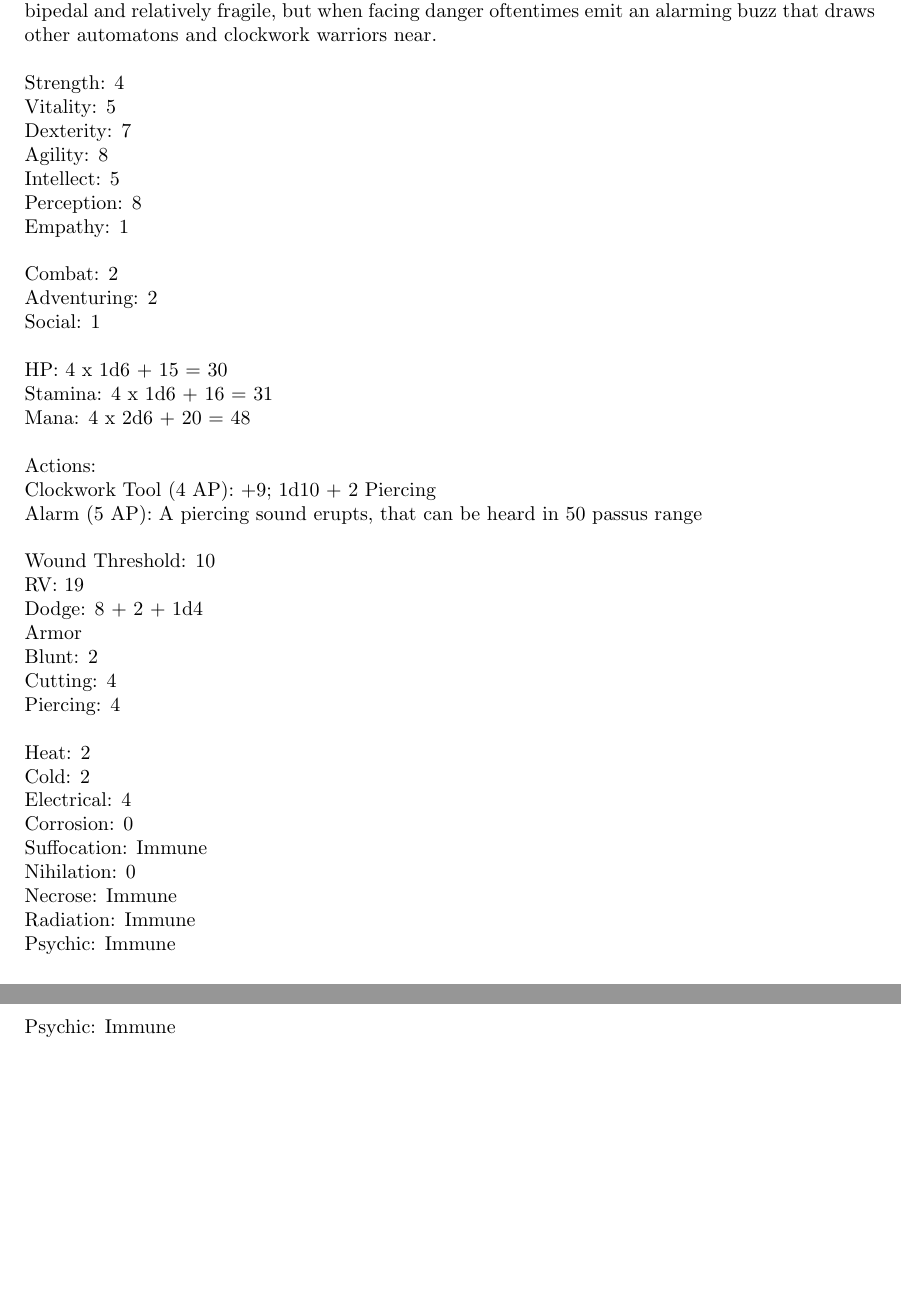
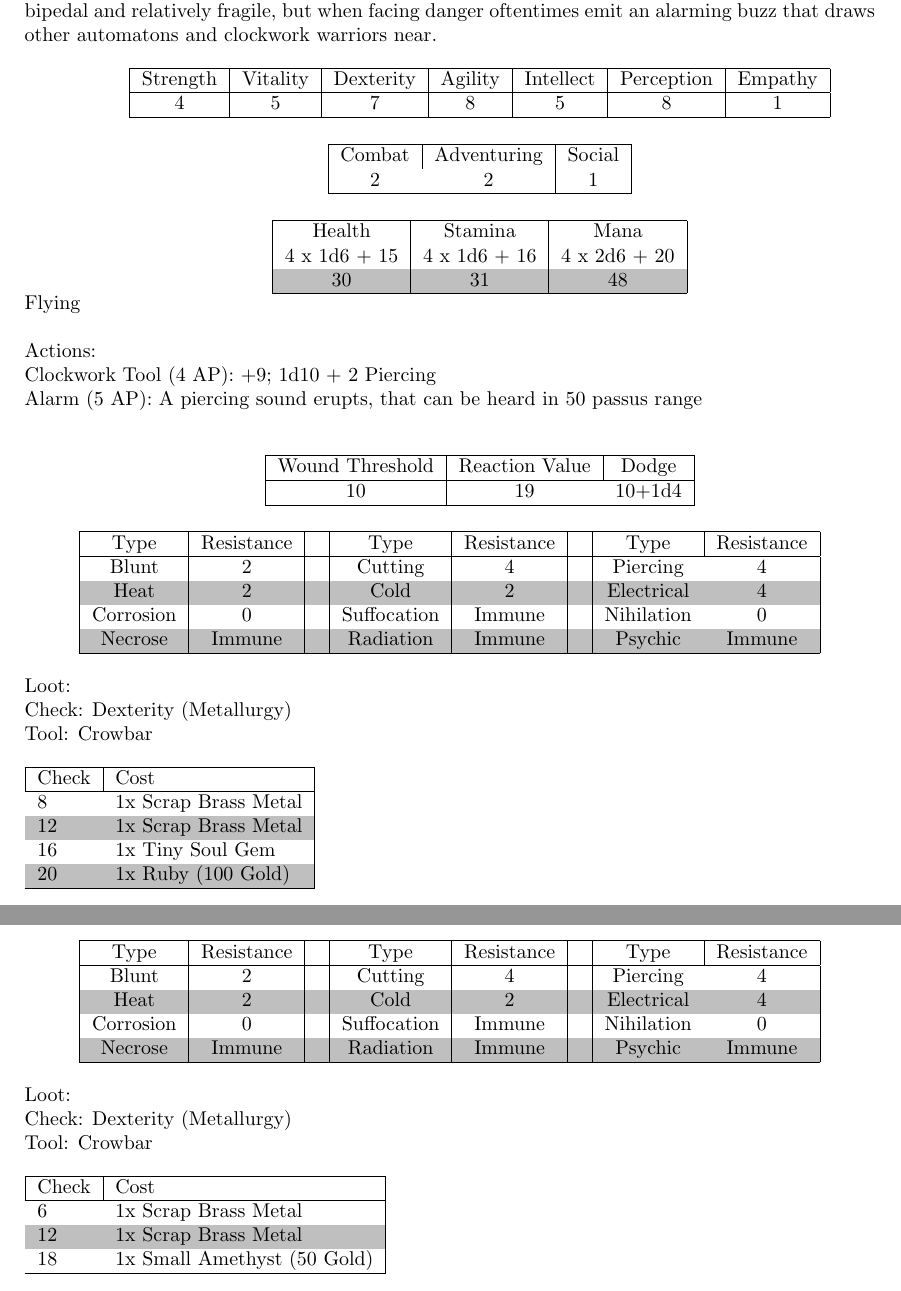
Before and after one commit to NTrixner/RaggedLandsPenAndPaper, a LaTeX document (rlp.tex, which reads npcs/constructs/clockworkaugur.tex, npcs/constructs/clockworkautomaton.tex): two parts of pages 138 and 141 of 164 before the commit and two parts of pages 138 and 140 of 164 after it, joined at a grey line, cut so that both start at the same text, the shorter picture padded with empty space. Compiled offline with pdfLaTeX.

Commit message:
#29 Add Loottables for Clockwork Augur and Clockwork Automaton Also rework NPC format

```diff
--- a/npcs/constructs/clockworkaugur.tex
+++ b/npcs/constructs/clockworkaugur.tex
@@ -27 +61,29 @@ Alarm (5 AP): A piercing sound erupts, that can be heard in 50 passus range\\
+\noindent
+\begin{minipage}[H]{1\textwidth}
+	\centering
+	\rowcolors{2}{lightgray}{white}
+	\begin{tabular}[c]{|c | c | c | c | c | c | c | c|}
+		\hline
+		Type & Resistance && Type & Resistance && Type & Resistance\\
+		\hline
+		Blunt & 2 &&
+		Cutting & 4 &&
+		Piercing & 4\\
+		Heat & 2 &&
+		Cold & 2 &&
+		Electrical & 4\\
+		Corrosion & 0 &&
+		Suffocation & Immune &&
+		Nihilation & 0 \\
+		Necrose & Immune &&
+		Radiation & Immune &&
+		Psychic & Immune\\
+		\hline
+	\end{tabular}
+\end{minipage}
+\bigbreak
+\noindent
+Loot:\\
+Check: Dexterity (Metallurgy)\\
+Tool: Crowbar\\
 \\
@@ -44 +90,13 @@ Radiation: Immune\\
-Psychic: Immune\\
+\begin{minipage}{0.8\textwidth}
+	\rowcolors{2}{lightgray}{white}
+	\begin{tabular}{|l | l|}
+		\hline
+		Check & Cost\\
+		\hline
+		6 & 1x Scrap Brass Metal\\
+		12 & 1x Scrap Brass Metal\\
+		18 & 1x Small Amethyst (50 Gold)\\
+		\hline
+	\end{tabular}
+\end{minipage}
+\pagebreak
--- a/npcs/constructs/clockworkautomaton.tex
+++ b/npcs/constructs/clockworkautomaton.tex
@@ -3,41 +3,102 @@
 
 These brass constructs are created as workers in now abandoned Nay and Shadim cities. They infest those ruins and are oftentimes inactive until a living creature comes near them. They then attack with what once was used as pickaxes, screwdrivers or other tools.
 Automatons are small, bipedal and relatively fragile, but when facing danger oftentimes emit an alarming buzz that draws other automatons and clockwork warriors near.\\
-\\
-Strength: 4\\
-Vitality: 5\\
-Dexterity: 7\\
-Agility: 8\\
-Intellect: 5\\
-Perception: 8\\
-Empathy: 1\\
-\\
-Combat: 2\\
-Adventuring: 2\\
-Social: 1\\
-\\
-HP: 4 x 1d6 + 15 = 30\\
-Stamina: 4 x 1d6 + 16 = 31\\
-Mana: 4 x 2d6 + 20 = 48\\
+
+\begin{minipage}[H]{1\textwidth}
+	\centering
+	\rowcolors{2}{lightgray}{white}
+	\begin{tabular}[c]{|c | c | c | c | c | c | c|}
+		\hline
+		Strength & Vitality & Dexterity & Agility & Intellect & Perception & Empathy\\
+		\hline
+		4 & 5 & 7 & 8 & 5 & 8 & 1\\
+		\hline
+	\end{tabular}
+\end{minipage}
+\bigbreak
+\begin{minipage}[H]{1\textwidth}
+	\centering
+	\rowcolors{2}{lightgray}{white}
+	\begin{tabular}[c]{|c | c | c|}
+		\hline
+		Combat & Adventuring & Social\\
+		\hline
+		2 & 2 & 1\\
+		\hline
+	\end{tabular}
+\end{minipage}
+\bigbreak
+\begin{minipage}[H]{1\textwidth}
+	\centering
+	\rowcolors{2}{lightgray}{white}
+	\begin{tabular}[c]{|c | c | c|}
+		\hline
+		Health & Stamina & Mana\\
+		\hline
+		4 x 1d6 + 15 & 4 x 1d6 + 16 & 4 x 2d6 + 20\\
+		30 & 31 & 48\\
+		\hline
+	\end{tabular}
+\end{minipage}
+\noindent
+Flying\\
 \\
 Actions:\\
 Clockwork Tool (4 AP): +9; 1d10 + 2 Piercing\\
 Alarm (5 AP): A piercing sound erupts, that can be heard in 50 passus range\\
+\bigbreak
+\begin{minipage}[H]{1\textwidth}
+	\centering
+	\rowcolors{2}{lightgray}{white}
+	\begin{tabular}[c]{|c | c | c|}
+		\hline
+		Wound Threshold & Reaction Value & Dodge\\
+		\hline
+		10 & 19 & 10+1d4\\
+		\hline
+	\end{tabular}
+\end{minipage}
+\bigbreak
+\noindent
+\begin{minipage}[H]{1\textwidth}
+	\centering
+	\rowcolors{2}{lightgray}{white}
+	\begin{tabular}[c]{|c | c | c | c | c | c | c | c|}
+		\hline
+		Type & Resistance && Type & Resistance && Type & Resistance\\
+		\hline
+		Blunt & 2 &&
+		Cutting & 4 &&
+		Piercing & 4\\
+		Heat & 2 &&
+		Cold & 2 &&
+		Electrical & 4\\
+		Corrosion & 0 &&
+		Suffocation & Immune &&
+		Nihilation & 0 \\
+		Necrose & Immune &&
+		Radiation & Immune &&
+		Psychic & Immune\\
+		\hline
+	\end{tabular}
+\end{minipage}
+\bigbreak
+\noindent
+Loot:\\
+Check: Dexterity (Metallurgy)\\
+Tool: Crowbar\\
 \\
-Wound Threshold: 10\\
-RV: 19\\
-Dodge: 8 + 2 + 1d4\\
-Armor\\
-Blunt: 2\\
-Cutting: 4\\
-Piercing: 4\\
-\\
-Heat: 2\\
-Cold: 2\\
-Electrical: 4\\
-Corrosion: 0\\
-Suffocation: Immune\\
-Nihilation: 0\\
-Necrose: Immune\\
-Radiation: Immune\\
-Psychic: Immune\\
+\begin{minipage}{0.8\textwidth}
+	\rowcolors{2}{lightgray}{white}
+	\begin{tabular}{|l | l|}
+		\hline
+		Check & Cost\\
+		\hline
+		8 & 1x Scrap Brass Metal\\
+		12 & 1x Scrap Brass Metal\\
+		16 & 1x Tiny Soul Gem\\
+		20 & 1x Ruby (100 Gold)\\
+		\hline
+	\end{tabular}
+\end{minipage}
+\pagebreak
```
Also changed, not shown: npcs/constructs/clockworkaugur.tex (84 more changed lines).
